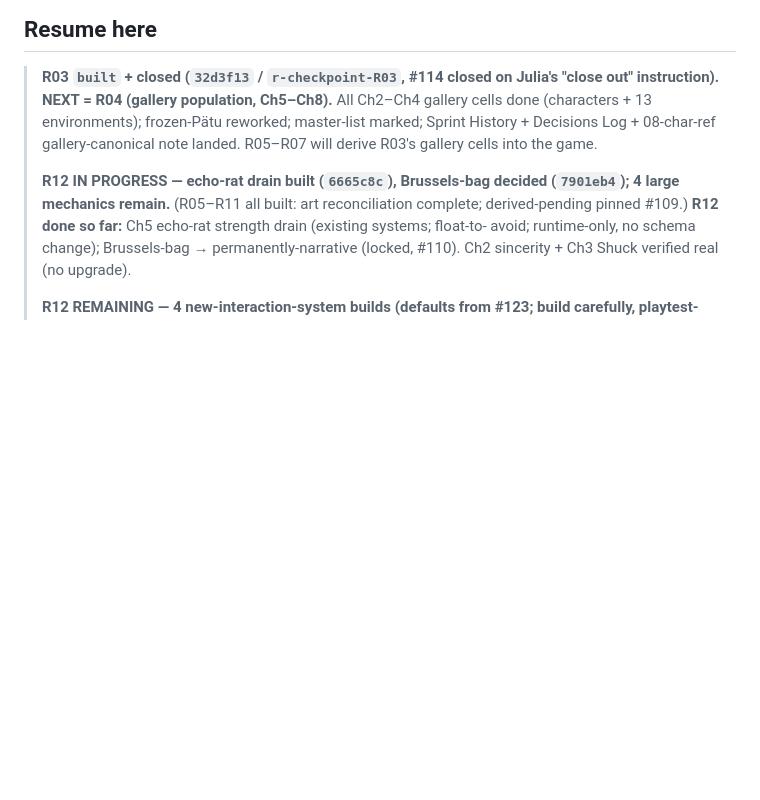
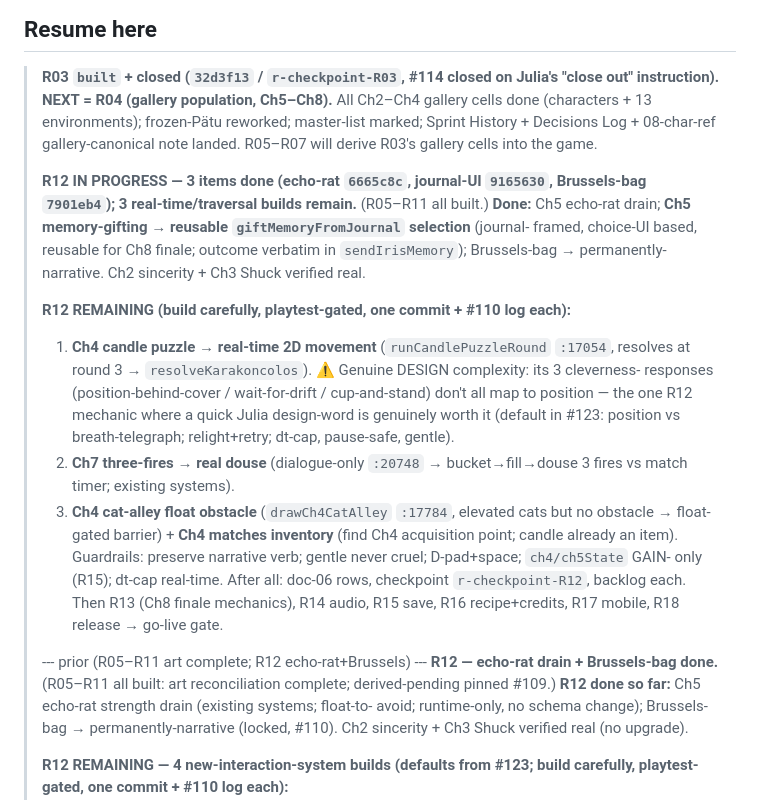
Before and after one commit to juliatetrud/thelastbites, a Markdown page: goal-R-run-state.md, the part around the change. Rendered like a GitHub page; blank space fills up the shorter version.

Commit message:
R12: journal-UI built; 3 real-time/traversal mechanics scoped (run-state)
Co-Authored-By: Claude Opus 4.8 (1M context) <noreply@anthropic.com>
Claude-Session: https://claude.ai/code/session_0174pmk5ffFbFhFm9ftGto7c

```diff
--- a/goal-R-run-state.md
+++ b/goal-R-run-state.md
@@ -19,8 +19,30 @@ isn't in this file or in the tracking issues, it didn't happen.
 > Decisions Log + 08-char-ref gallery-canonical note landed. R05–R07 will derive R03's
 > gallery cells into the game.
 >
-> **R12 IN PROGRESS — echo-rat drain built (`6665c8c`), Brussels-bag decided (`7901eb4`);
-> 4 large mechanics remain.** (R05–R11 all built: art reconciliation complete; derived-pending
+> **R12 IN PROGRESS — 3 items done (echo-rat `6665c8c`, journal-UI `9165630`, Brussels-bag
+> `7901eb4`); 3 real-time/traversal builds remain.** (R05–R11 all built.) **Done:** Ch5
+> echo-rat drain; **Ch5 memory-gifting → reusable `giftMemoryFromJournal` selection** (journal-
+> framed, choice-UI based, reusable for Ch8 finale; outcome verbatim in `sendIrisMemory`);
+> Brussels-bag → permanently-narrative. Ch2 sincerity + Ch3 Shuck verified real.
+>
+> **R12 REMAINING (build carefully, playtest-gated, one commit + #110 log each):**
+> 1. **Ch4 candle puzzle → real-time 2D movement** (`runCandlePuzzleRound` `:17054`, resolves
+> at round 3 → `resolveKarakoncolos`). ⚠️ Genuine DESIGN complexity: its 3 cleverness-
+> responses (position-behind-cover / wait-for-drift / cup-and-stand) don't all map to
+> position — the one R12 mechanic where a quick Julia design-word is genuinely worth it
+> (default in #123: position vs breath-telegraph; relight+retry; dt-cap, pause-safe, gentle).
+> 2. **Ch7 three-fires → real douse** (dialogue-only `:20748` → bucket→fill→douse 3 fires vs
+> match timer; existing systems).
+> 3. **Ch4 cat-alley float obstacle** (`drawCh4CatAlley` `:17784`, elevated cats but no
+> obstacle → float-gated barrier) + **Ch4 matches inventory** (find Ch4 acquisition point;
+> candle already an item).
+> Guardrails: preserve narrative verb; gentle never cruel; D-pad+space; `ch4/ch5State` GAIN-
+> only (R15); dt-cap real-time. After all: doc-06 rows, checkpoint `r-checkpoint-R12`,
+> backlog each. Then R13 (Ch8 finale mechanics), R14 audio, R15 save, R16 recipe+credits,
+> R17 mobile, R18 release → go-live gate.
+>
+> --- prior (R05–R11 art complete; R12 echo-rat+Brussels) ---
+> **R12 — echo-rat drain + Brussels-bag done.** (R05–R11 all built: art reconciliation complete; derived-pending
 > pinned #109.) **R12 done so far:** Ch5 echo-rat strength drain (existing systems; float-to-
 > avoid; runtime-only, no schema change); Brussels-bag → permanently-narrative (locked, #110).
 > Ch2 sincerity + Ch3 Shuck verified real (no upgrade).
```
